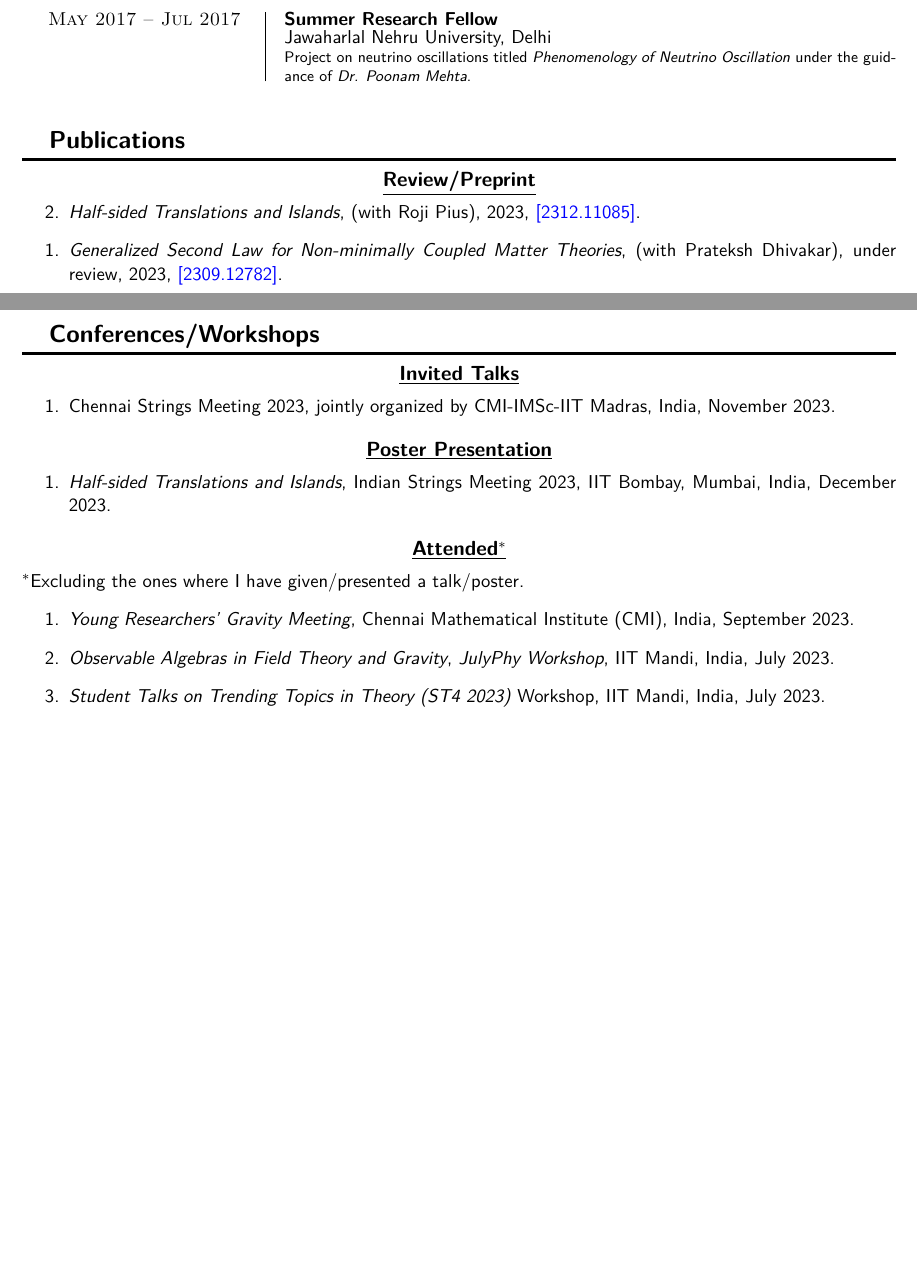
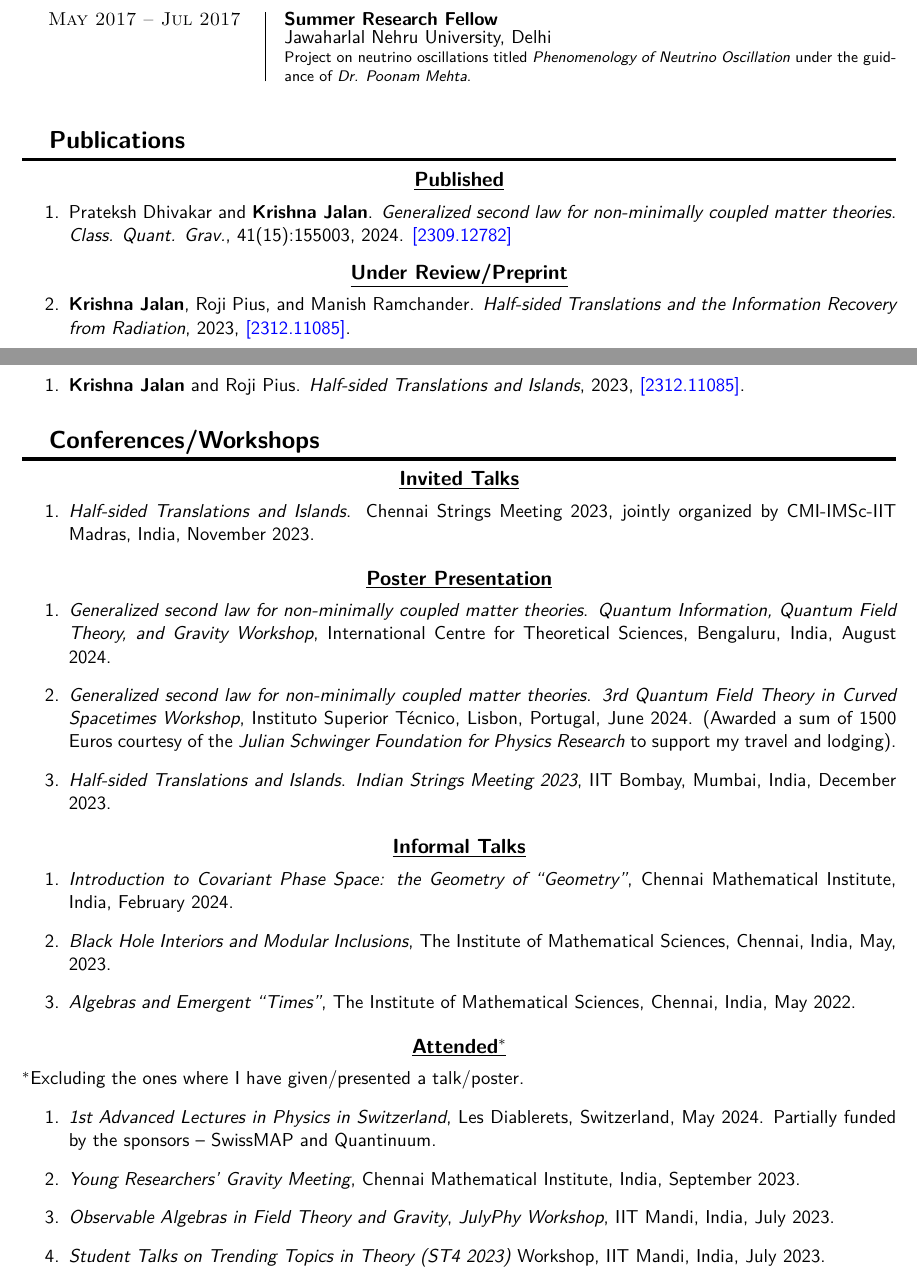
Before and after one commit to physmath17/CV_Resume, a LaTeX CV (CV.tex): two parts of pages 1 and 2 of 4, joined at a grey line, cut so that both start at the same text, the shorter picture padded with empty space. Compiled offline with pdfLaTeX.

Commit message:
dated CV updated

```diff
--- a/CV.tex
+++ b/CV.tex
@@ -90,7 +90,7 @@
 \newcommand{\imsc}{The Institute of Mathematical Sciences, Chennai}
 
 \author{Krishna Jalan}
-\date{\today}
+\date{February 28, 2024}
 
 \begin{document}
 	\maketitle
@@ -119,27 +119,48 @@
 	\entry{May 2017 -- Jul 2017}{Summer Research Fellow}{Jawaharlal Nehru University, Delhi}{Project on neutrino oscillations titled \emph{Phenomenology of Neutrino Oscillation} under the guidance of \emph{Dr. Poonam Mehta}.}
 
 	\section{Publications}
-	\subsection{Review/Preprint}
+	\subsection{Published}
 	\begin{etaremune}
-		\item \textit{Half-sided Translations and Islands}, (with Roji Pius), 2023, \href{https://arxiv.org/abs/2312.11085}{[2312.11085]}.
-		\item \textit{Generalized Second Law for Non-minimally Coupled Matter Theories}, (with Prateksh Dhivakar), under review, 2023, \href{https://arxiv.org/abs/https://arxiv.org/abs/2309.12782}{[2309.12782]}.
+		\item Prateksh Dhivakar and \textbf{Krishna Jalan}. \emph{Generalized second law for non-minimally coupled matter theories}. \emph{Class. Quant. Grav.}, 41(15):155003, 2024. \href{https://arxiv.org/abs/2309.12782}{[2309.12782]}
+	\end{etaremune}
+
+	\subsection{Under Review/Preprint}
+	\begin{etaremune}
+		\item \textbf{Krishna Jalan}, Roji Pius, and Manish Ramchander. \textit{Half-sided Translations and the Information Recovery from Radiation}, 2023, \href{https://arxiv.org/abs/2312.11085}{[2312.11085]}.
+
+		\item \textbf{Krishna Jalan} and Roji Pius. \textit{Half-sided Translations and Islands}, 2023, \href{https://arxiv.org/abs/2312.11085}{[2312.11085]}.
 	\end{etaremune}
 
 	\section{Conferences/Workshops}
 	\subsection{Invited Talks}
 	\begin{enumerate}
-		\item Chennai Strings Meeting 2023, jointly organized by CMI-IMSc-IIT Madras, India, November 2023.
+		\item \textit{Half-sided Translations and Islands}. Chennai Strings Meeting 2023, jointly organized by CMI-IMSc-IIT Madras, India, November 2023.
 	\end{enumerate}
 
 	\subsection{Poster Presentation}
 	\begin{enumerate}
-		\item \textit{Half-sided Translations and Islands}, Indian Strings Meeting 2023, IIT Bombay, Mumbai, India, December 2023.
+		\item \textit{Generalized second law for non-minimally coupled matter theories}. \textit{Quantum Information, Quantum Field Theory, and Gravity Workshop}, International Centre for Theoretical Sciences, Bengaluru, India, August 2024.
+
+		\item \textit{Generalized second law for non-minimally coupled matter theories}. \textit{3rd Quantum Field Theory in Curved Spacetimes Workshop}, Instituto Superior T\'ecnico, Lisbon, Portugal, June 2024. (Awarded a sum of 1500 Euros courtesy of the \textit{Julian Schwinger Foundation for Physics Research} to support my travel and lodging).
+
+		\item \textit{Half-sided Translations and Islands}. \textit{Indian Strings Meeting 2023}, IIT Bombay, Mumbai, India, December 2023.
+	\end{enumerate}
+
+	\subsection{Informal Talks}
+	\begin{enumerate}
+		\item \textit{Introduction to Covariant Phase Space: the Geometry of ``Geometry''}, Chennai Mathematical Institute, India, February 2024.
+
+		\item \textit{Black Hole Interiors and Modular Inclusions}, \imsc, India, May, 2023.
+
+		\item \textit{Algebras and Emergent ``Times''}, \imsc, India, May 2022.
 	\end{enumerate}
 
 	\subsection{Attended$^*$}
 	$^*$Excluding the ones where I have given/presented a talk/poster.
 	\begin{enumerate}
-		\item \textit{Young Researchers' Gravity Meeting}, Chennai Mathematical Institute (CMI), India, September 2023.
+		\item \textit{1st Advanced Lectures in Physics in Switzerland}, Les Diablerets, Switzerland, May 2024. Partially funded by the sponsors -- SwissMAP and Quantinuum.
+
+		\item \textit{Young Researchers' Gravity Meeting}, Chennai Mathematical Institute, India, September 2023.
 
 		\item \textit{Observable Algebras in Field Theory and Gravity}, \textit{JulyPhy Workshop}, IIT Mandi, India, July 2023.
 
```
Also changed, not shown: CV.pdf, CV.tex (16 more changed lines).
